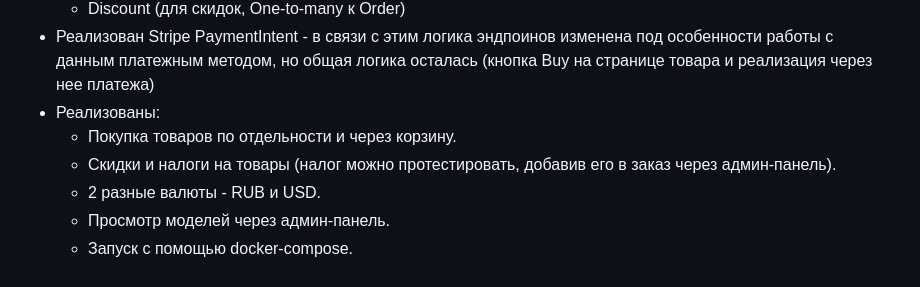
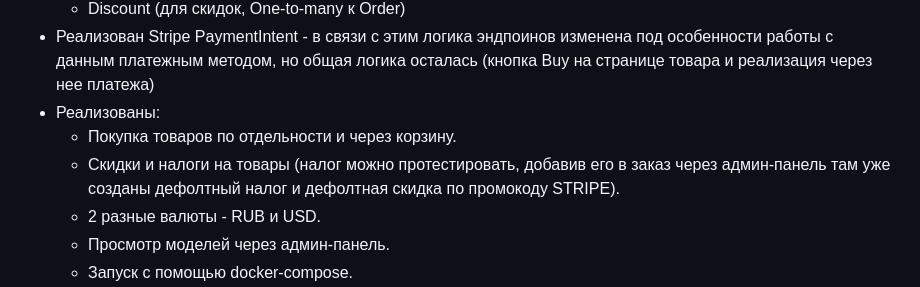
Before and after one commit to juliamayorrr/Shop_with_Stripe, a Markdown page: README.md, the part around the change. GitHub-like rendering.

```diff
--- a/README.md
+++ b/README.md
@@ -15,7 +15,8 @@
   через нее платежа)
 - Реализованы:
   - Покупка товаров по отдельности и через корзину.
-  - Скидки и налоги на товары (налог можно протестировать, добавив его в заказ через админ-панель).
+  - Скидки и налоги на товары (налог можно протестировать, добавив его в заказ через админ-панель
+    там уже созданы дефолтный налог и дефолтная скидка по промокоду STRIPE).
   - 2 разные валюты - RUB и USD.
   - Просмотр моделей через админ-панель.
   - Запуск с помощью docker-compose.
```
